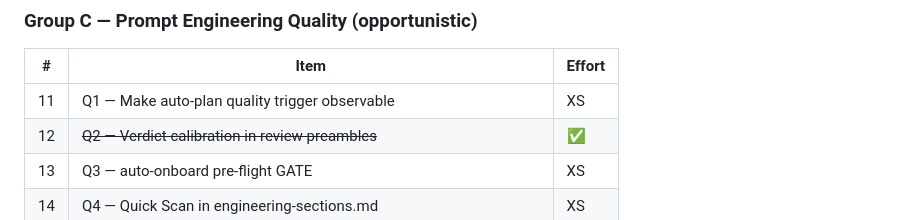
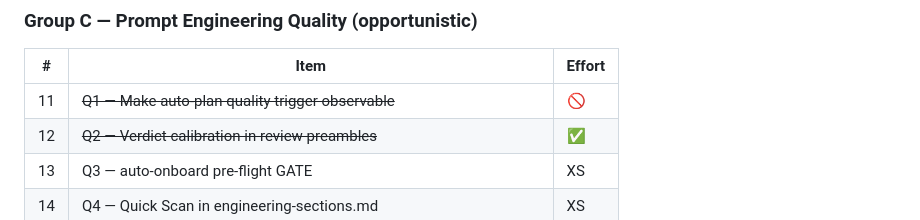
Before and after one commit to appautomaton/automaton, a Markdown page: docs/AUDIT-HANDOFF.md, the part around one of its changes. Rendered like a GitHub page.

Commit message:
mark Q1 skipped — current trigger is clear enough

```diff
--- a/docs/AUDIT-HANDOFF.md
+++ b/docs/AUDIT-HANDOFF.md
@@ -601,7 +601,7 @@ Sorted by impact ÷ effort, ready for execution.
 
 | # | Item | Effort |
 |---|------|--------|
-| 11 | Q1 — Make auto-plan quality trigger observable | XS |
+| 11 | ~~Q1 — Make auto-plan quality trigger observable~~ | 🚫 |
 | 12 | ~~Q2 — Verdict calibration in review preambles~~ | ✅ |
 | 13 | Q3 — auto-onboard pre-flight GATE | XS |
 | 14 | Q4 — Quick Scan in engineering-sections.md | XS |
```
Also changed, not shown: other parts of docs/AUDIT-HANDOFF.md (+1 -1 lines).
